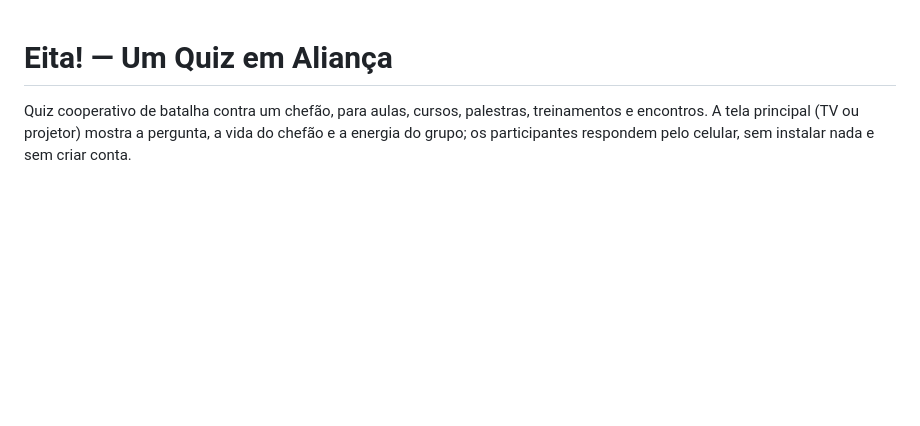
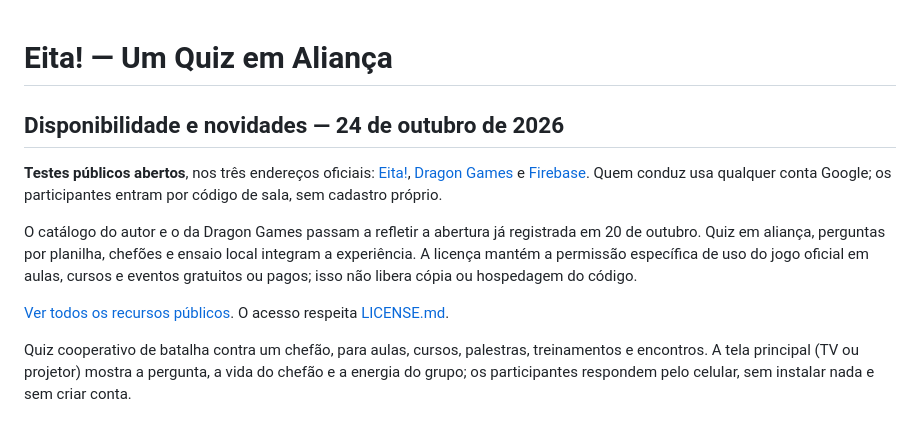
Before and after one commit to DrMarioNascimento/eita-quiz, a Markdown page: README.md, the part around the change. Rendered like a GitHub page; blank space fills up the shorter version.

Commit message:
docs: atualizar catálogo público, condições de acesso e escopo da licença

```diff
--- a/README.md
+++ b/README.md
@@ -1,4 +1,12 @@
 # Eita! — Um Quiz em Aliança
+
+## Disponibilidade e novidades — 24 de outubro de 2026
+
+**Testes públicos abertos**, nos três endereços oficiais: [Eita!](https://eita.drmarionascimento.com.br/), [Dragon Games](https://eita.dragongames.dev.br/) e [Firebase](https://eita-quiz.web.app/). Quem conduz usa qualquer conta Google; os participantes entram por código de sala, sem cadastro próprio.
+
+O catálogo do autor e o da Dragon Games passam a refletir a abertura já registrada em 20 de outubro. Quiz em aliança, perguntas por planilha, chefões e ensaio local integram a experiência. A licença mantém a permissão específica de uso do jogo oficial em aulas, cursos e eventos gratuitos ou pagos; isso não libera cópia ou hospedagem do código.
+
+[Ver todos os recursos públicos](https://www.drmarionascimento.com.br/#acesso-publico). O acesso respeita [LICENSE.md](LICENSE.md).
 
 Quiz cooperativo de batalha contra um chefão, para aulas, cursos, palestras, treinamentos e encontros. A tela principal (TV ou projetor) mostra a pergunta, a vida do chefão e a energia do grupo; os participantes respondem pelo celular, sem instalar nada e sem criar conta.
 
```
Also changed, not shown: LICENSE.md (+10 -0 lines).
